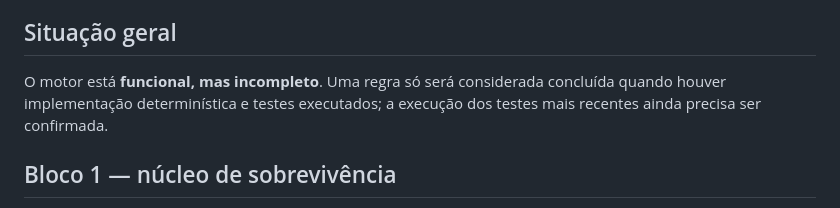
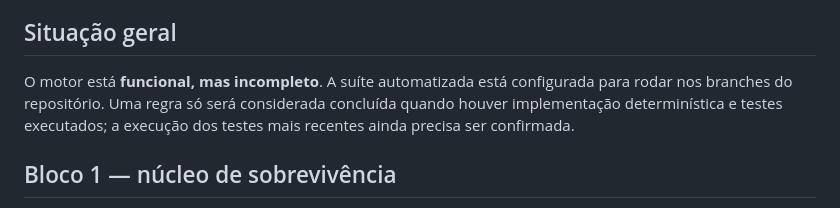
Before and after one commit to vanish994/DND-projeto-IA, a Markdown page: REGRAS_LIVRO_JOGADOR_2024.md, the part around the change. GitHub-like rendering.

Commit message:
Record automated validation workflow

```diff
--- a/REGRAS_LIVRO_JOGADOR_2024.md
+++ b/REGRAS_LIVRO_JOGADOR_2024.md
@@ -4,7 +4,7 @@ Este documento é o inventário de implementação do **Rule Engine**. Os livros
 
 ## Situação geral
 
-O motor está **funcional, mas incompleto**. Uma regra só será considerada concluída quando houver implementação determinística e testes executados; a execução dos testes mais recentes ainda precisa ser confirmada.
+O motor está **funcional, mas incompleto**. A suíte automatizada está configurada para rodar nos branches do repositório. Uma regra só será considerada concluída quando houver implementação determinística e testes executados; a execução dos testes mais recentes ainda precisa ser confirmada.
 
 ## Bloco 1 — núcleo de sobrevivência
 
```
